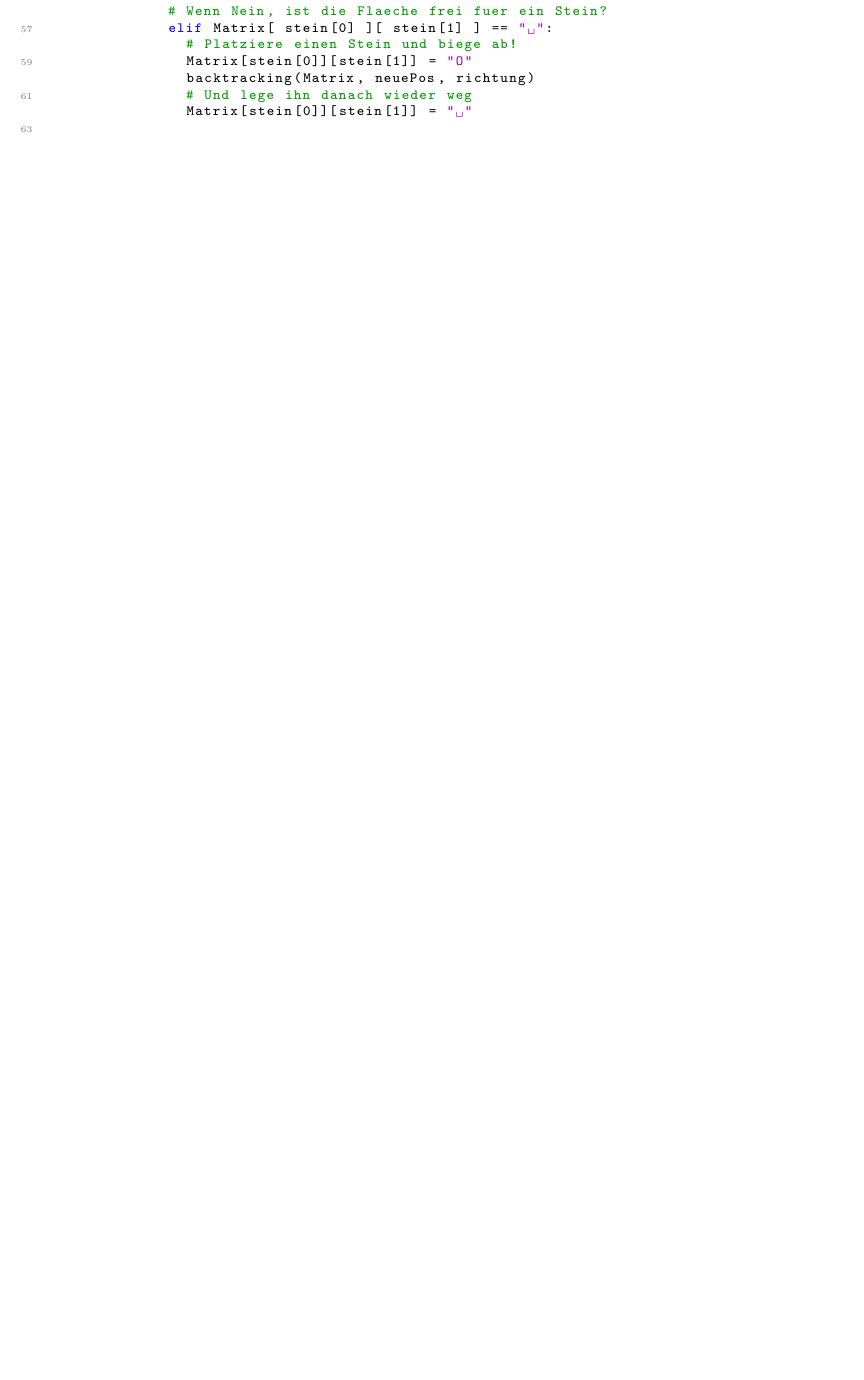
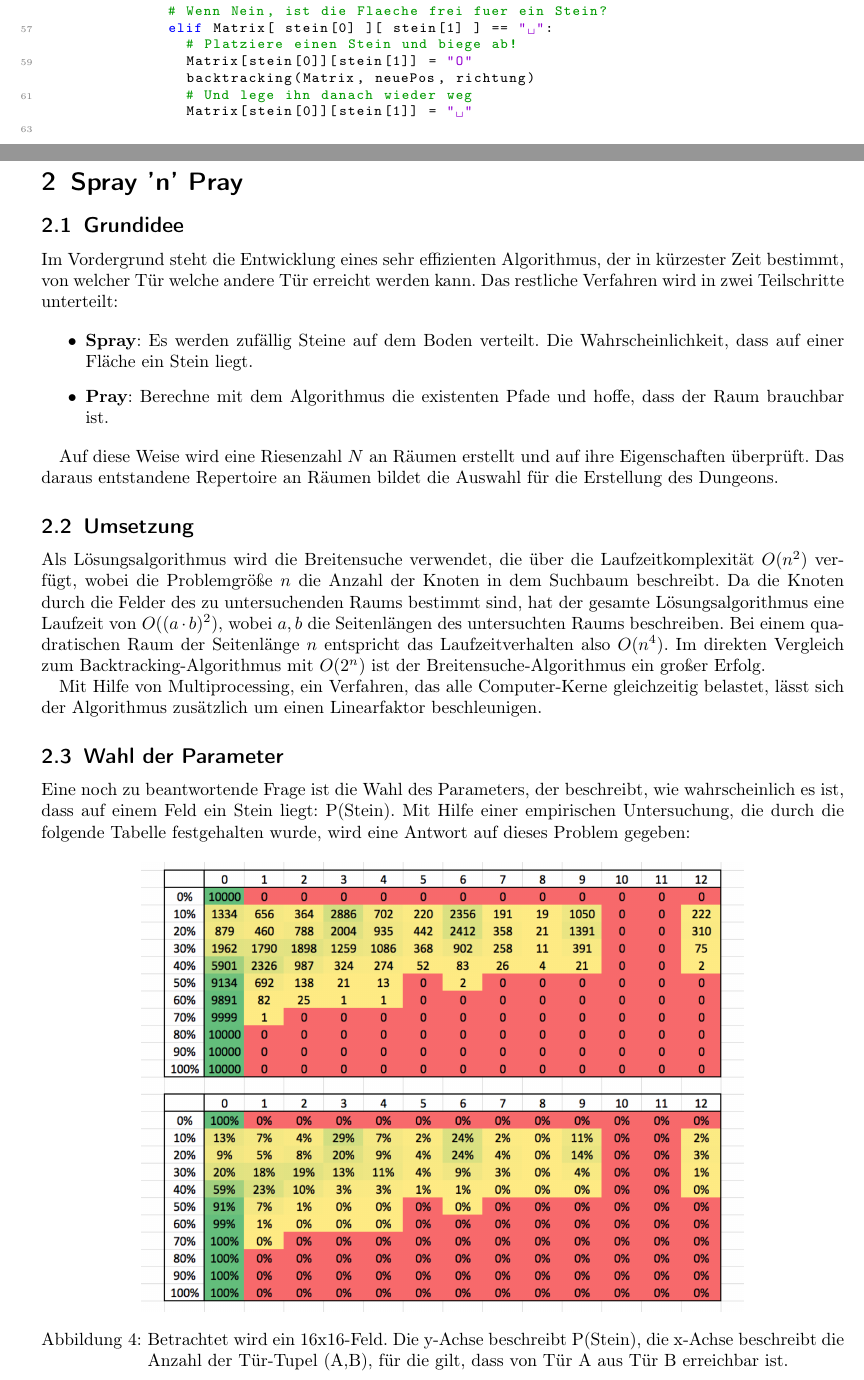
Before and after one commit to TheRealCubeAD/BANDO, a LaTeX document (Brainfire/Brainfire_LaTeX_Dokumentation/Brainfire_Dokumentation.tex): part of page 5 of 6 before the commit and two parts of pages 5 and 6 of 8 after it, the two joined at a grey line, cut so that both start at the same text, the shorter picture padded with empty space. Compiled offline with pdfLaTeX.

Commit message:
Spray 'n' Pray - Doku

```diff
--- a/Brainfire/Brainfire_LaTeX_Dokumentation/Brainfire_Dokumentation.tex
+++ b/Brainfire/Brainfire_LaTeX_Dokumentation/Brainfire_Dokumentation.tex
@@ -235,3 +235,40 @@
 		\end{lstlisting}
 
 
+
+
+
+	\newpage
+	\section{Spray 'n' Pray}
+
+		\subsection{Grundidee}
+
+			Im Vordergrund steht die Entwicklung eines sehr effizienten Algorithmus, der in kürzester Zeit bestimmt, von welcher Tür welche andere Tür erreicht werden kann. Das restliche Verfahren wird in zwei Teilschritte unterteilt:
+
+			\begin{itemize}
+				\item \textbf{Spray}: Es werden zufällig Steine auf dem Boden verteilt. Die Wahrscheinlichkeit, dass auf einer Fläche ein Stein liegt.
+				\item \textbf{Pray}: Berechne mit dem Algorithmus die existenten Pfade und hoffe, dass der Raum brauchbar ist.
+			\end{itemize}
+
+			Auf diese Weise wird eine Riesenzahl \(N\) an Räumen erstellt und auf ihre Eigenschaften überprüft. Das daraus entstandene Repertoire an Räumen bildet die Auswahl für die Erstellung des Dungeons.
+
+
+		\subsection{Umsetzung}
+
+			Als Lösungsalgorithmus wird die Breitensuche verwendet, die über die Laufzeitkomplexität \(O(n^2)\) verfügt, wobei die Problemgröße \(n\) die Anzahl der Knoten in dem Suchbaum beschreibt. Da die Knoten durch die Felder des zu untersuchenden Raums bestimmt sind, hat der gesamte Lösungsalgorithmus eine Laufzeit von \( O( (a \cdot b)^2 ) \), wobei \(a,b\) die Seitenlängen des untersuchten Raums beschreiben. Bei einem quadratischen Raum der Seitenlänge \(n\) entspricht das Laufzeitverhalten also \( O(n^4) \). Im direkten Vergleich zum Backtracking-Algorithmus mit \( O(2^n) \) ist der Breitensuche-Algorithmus ein großer Erfolg.
+
+			Mit Hilfe von Multiprocessing, ein Verfahren, das alle Computer-Kerne gleichzeitig belastet, lässt sich der Algorithmus zusätzlich um einen Linearfaktor beschleunigen.
+
+
+		\subsection{Wahl der Parameter}
+
+			Eine noch zu beantwortende Frage ist die Wahl des Parameters, der beschreibt, wie wahrscheinlich es ist, dass auf einem Feld ein Stein liegt: P(Stein). Mit Hilfe einer empirischen Untersuchung, die durch die folgende Tabelle festgehalten wurde, wird eine Antwort auf dieses Problem gegeben:
+
+			\begin{figure}[h!]
+				\begin{center}
+					\includegraphics[width=0.75\textwidth]{pStein1.png}
+					\caption{Betrachtet wird ein 16x16-Feld. Die y-Achse beschreibt P(Stein), die x-Achse beschreibt die Anzahl der Tür-Tupel (A,B), für die gilt, dass von Tür A aus Tür B erreichbar ist.}
+				\end{center}
+			\end{figure}
+
+		\newpage
```
Also changed, not shown: Brainfire/Brainfire_LaTeX_Dokumentation/Brainfire_Dokumentation.pdf, Brainfire/Brainfire_LaTeX_Dokumentation/pStein1.png (added), Brainfire/Brainfire_LaTeX_Dokumentation/pStein2.png (added), Brainfire/Brainfire_LaTeX_Dokumentation/Brainfire_Dokumentation.tex (14 more changed lines), 6 other files.
